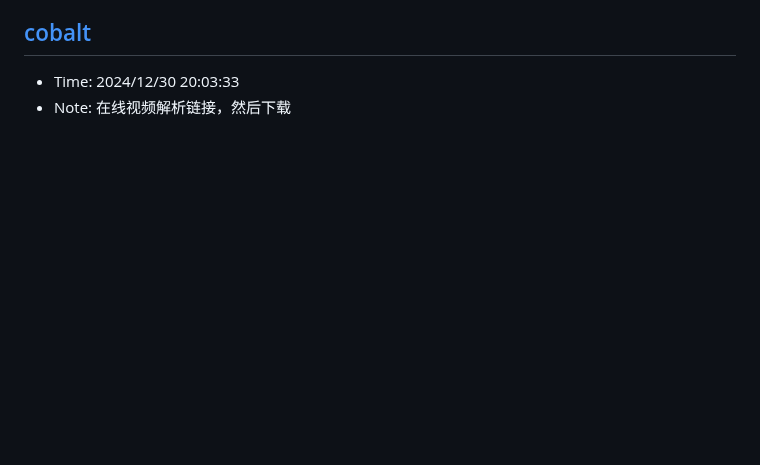
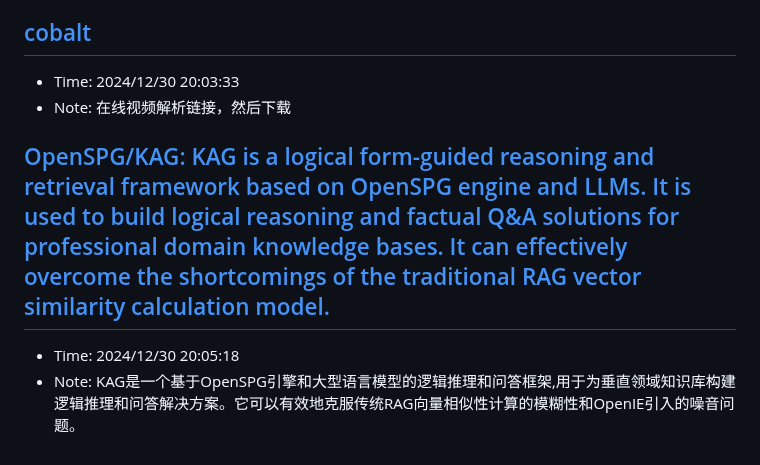
Before and after one commit to sing1ee/url-notes, a Markdown page: 2024-12.md, the part around the change. Drawn GitHub-style; blank space fills up the shorter version.

Commit message:
Update bookmarks

```diff
--- a/2024-12.md
+++ b/2024-12.md
@@ -1107,3 +1107,7 @@ MPL-2.0 许可证
 ## [cobalt](https://cobalt.tools/?ref=producthunt)
 - Time: 2024/12/30 20:03:33
 - Note: 在线视频解析链接，然后下载
+
+## [OpenSPG/KAG: KAG is a logical form-guided reasoning and retrieval framework based on OpenSPG engine and LLMs. It is used to build logical reasoning and factual Q&A solutions for professional domain knowledge bases. It can effectively overcome the shortcomings of the traditional RAG vector similarity calculation model.](https://github.com/OpenSPG/KAG)
+- Time: 2024/12/30 20:05:18
+- Note: KAG是一个基于OpenSPG引擎和大型语言模型的逻辑推理和问答框架,用于为垂直领域知识库构建逻辑推理和问答解决方案。它可以有效地克服传统RAG向量相似性计算的模糊性和OpenIE引入的噪音问题。
```
